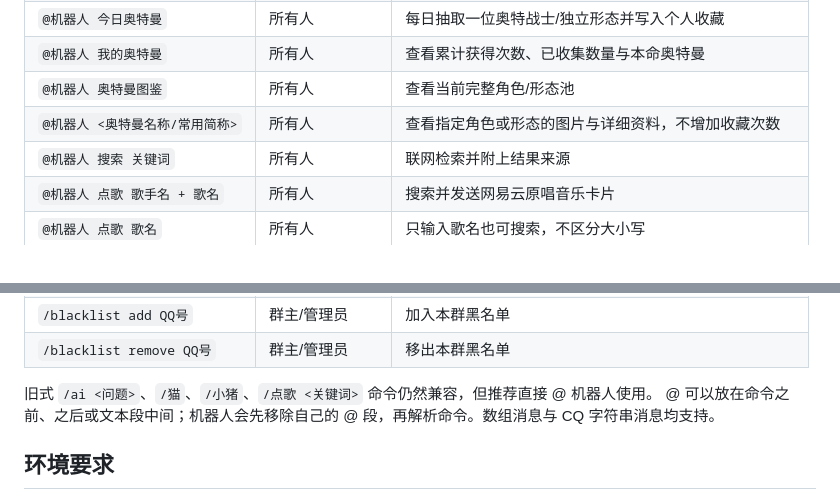
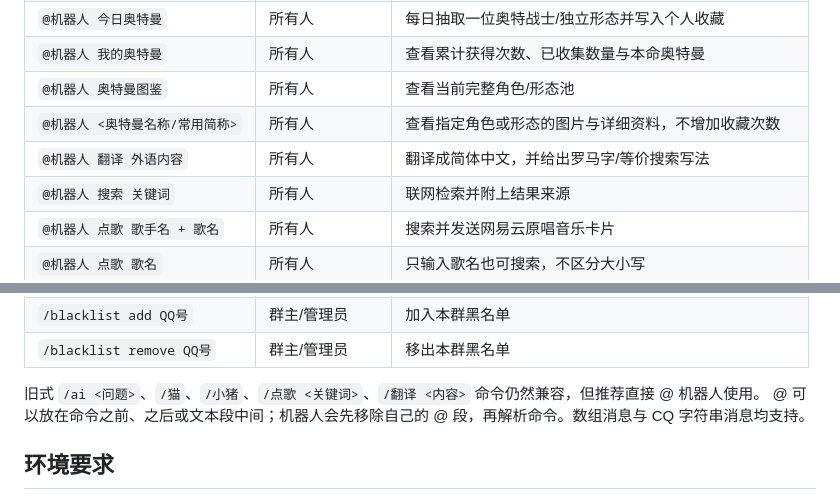
Before and after one commit to jiuxiansheng1111/qq-chat-robot, a Markdown page: README.md, 2 parts joined by grey strips. Drawn GitHub-style.

Commit message:
docs: document translation command

```diff
--- a/README.md
+++ b/README.md
@@ -77,6 +77,7 @@ NapCat HTTP Server → QQ群回复
 | `@机器人 我的奥特曼` | 所有人 | 查看累计获得次数、已收集数量与本命奥特曼 |
 | `@机器人 奥特曼图鉴` | 所有人 | 查看当前完整角色/形态池 |
 | `@机器人 <奥特曼名称/常用简称>` | 所有人 | 查看指定角色或形态的图片与详细资料，不增加收藏次数 |
+| `@机器人 翻译 外语内容` | 所有人 | 翻译成简体中文，并给出罗马字/等价搜索写法 |
 | `@机器人 搜索 关键词` | 所有人 | 联网检索并附上结果来源 |
 | `@机器人 点歌 歌手名 + 歌名` | 所有人 | 搜索并发送网易云原唱音乐卡片 |
 | `@机器人 点歌 歌名` | 所有人 | 只输入歌名也可搜索，不区分大小写 |
@@ -102,7 +103,7 @@ NapCat HTTP Server → QQ群回复
 | `/blacklist add QQ号` | 群主/管理员 | 加入本群黑名单 |
 | `/blacklist remove QQ号` | 群主/管理员 | 移出本群黑名单 |
 
-旧式 `/ai <问题>`、`/猫`、`/小猪`、`/点歌 <关键词>` 命令仍然兼容，但推荐直接 @ 机器人使用。
+旧式 `/ai <问题>`、`/猫`、`/小猪`、`/点歌 <关键词>`、`/翻译 <内容>` 命令仍然兼容，但推荐直接 @ 机器人使用。
 @ 可以放在命令之前、之后或文本段中间；机器人会先移除自己的 @ 段，再解析命令。数组消息与 CQ 字符串消息均支持。
 
 ## 环境要求
```
